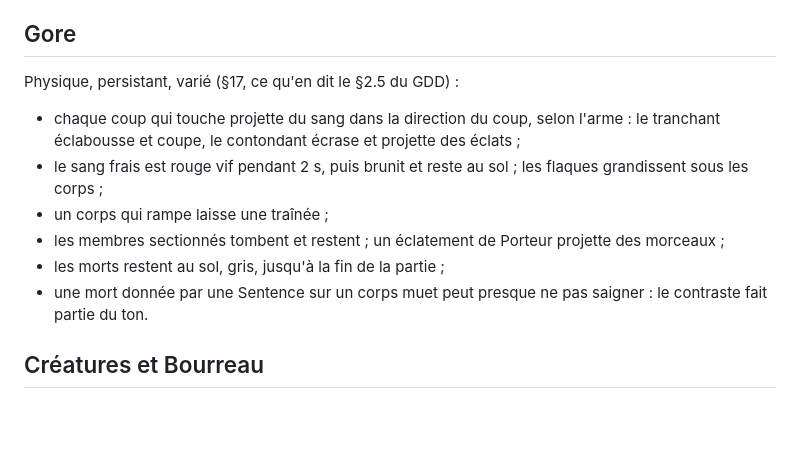
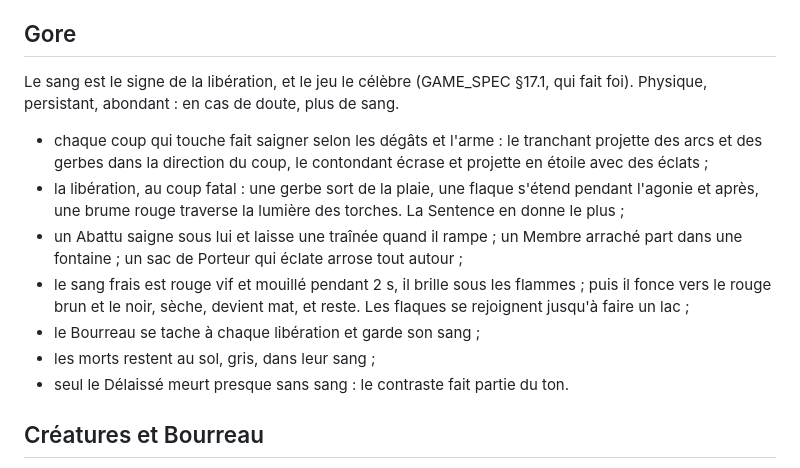
Before and after one commit to sderosiaux/mercy, a Markdown page: ART_DIRECTION.md, the part around the change. GitHub-like rendering; blank space fills up the shorter version.

```diff
--- a/ART_DIRECTION.md
+++ b/ART_DIRECTION.md
@@ -43,14 +43,15 @@ Une fosse commune circulaire, à ciel ouvert, la nuit, telle que la planche la m
 
 ## Gore
 
-Physique, persistant, varié (§17, ce qu'en dit le §2.5 du GDD) :
+Le sang est le signe de la libération, et le jeu le célèbre (GAME_SPEC §17.1, qui fait foi). Physique, persistant, abondant : en cas de doute, plus de sang.
 
-- chaque coup qui touche projette du sang dans la direction du coup, selon l'arme : le tranchant éclabousse et coupe, le contondant écrase et projette des éclats ;
-- le sang frais est rouge vif pendant 2 s, puis brunit et reste au sol ; les flaques grandissent sous les corps ;
-- un corps qui rampe laisse une traînée ;
-- les membres sectionnés tombent et restent ; un éclatement de Porteur projette des morceaux ;
-- les morts restent au sol, gris, jusqu'à la fin de la partie ;
-- une mort donnée par une Sentence sur un corps muet peut presque ne pas saigner : le contraste fait partie du ton.
+- chaque coup qui touche fait saigner selon les dégâts et l'arme : le tranchant projette des arcs et des gerbes dans la direction du coup, le contondant écrase et projette en étoile avec des éclats ;
+- la libération, au coup fatal : une gerbe sort de la plaie, une flaque s'étend pendant l'agonie et après, une brume rouge traverse la lumière des torches. La Sentence en donne le plus ;
+- un Abattu saigne sous lui et laisse une traînée quand il rampe ; un Membre arraché part dans une fontaine ; un sac de Porteur qui éclate arrose tout autour ;
+- le sang frais est rouge vif et mouillé pendant 2 s, il brille sous les flammes ; puis il fonce vers le rouge brun et le noir, sèche, devient mat, et reste. Les flaques se rejoignent jusqu'à faire un lac ;
+- le Bourreau se tache à chaque libération et garde son sang ;
+- les morts restent au sol, gris, dans leur sang ;
+- seul le Délaissé meurt presque sans sang : le contraste fait partie du ton.
 
 ## Créatures et Bourreau
 
```
Also changed, not shown: GAME_SPEC.md (+26 -3 lines).
